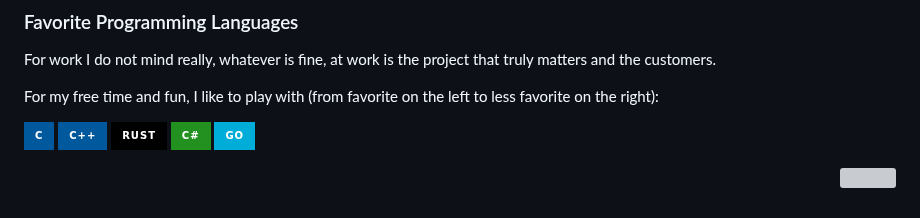
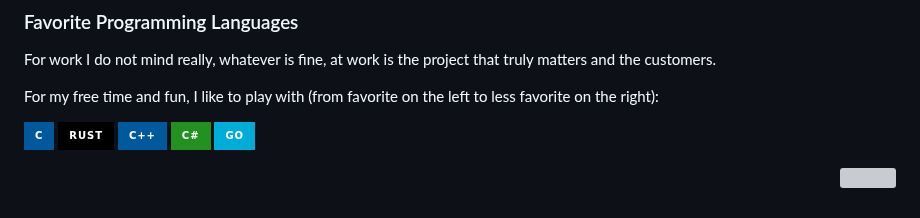
Before and after one commit to pzaino/pzaino, a Markdown page: README.md, the part around the change. GitHub-like rendering; badges without logos; grey boxes are pictures that could not be loaded.

Commit message:
Rust just got a ton of points over CPP, so deserves a much higher rank

```diff
--- a/README.md
+++ b/README.md
@@ -66,8 +66,8 @@ For my free time and fun, I like to play with (from favorite on the left to less
 
 <p align="left">
     <img src="https://img.shields.io/badge/C-00599C?style=for-the-badge&logo=c&logoColor=white">
+    <img src="https://img.shields.io/badge/Rust-black?style=for-the-badge&logo=rust&logoColor=#E57324">
     <img src="https://img.shields.io/badge/C%2B%2B-00599C?style=for-the-badge&logo=c%2B%2B&logoColor=white">
-    <img src="https://img.shields.io/badge/Rust-black?style=for-the-badge&logo=rust&logoColor=#E57324">
     <img src="https://img.shields.io/badge/C%23-239120?style=for-the-badge&logo=c-sharp&logoColor=white">
     <img src="https://img.shields.io/badge/Go-00ADD8?style=for-the-badge&logo=go&logoColor=white">
     <p align="right">
```
